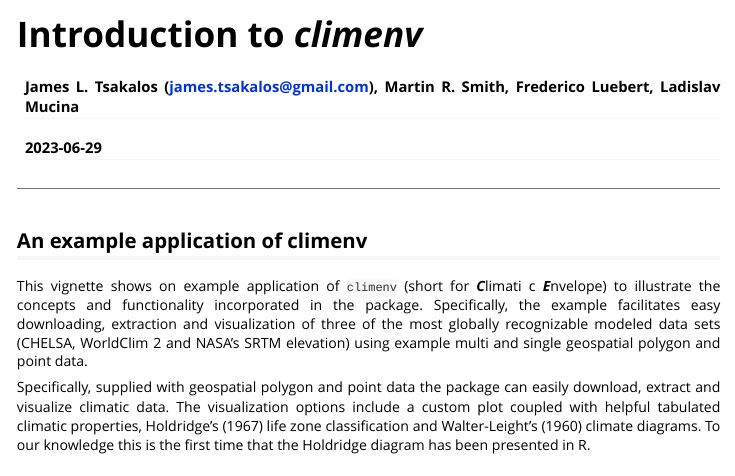
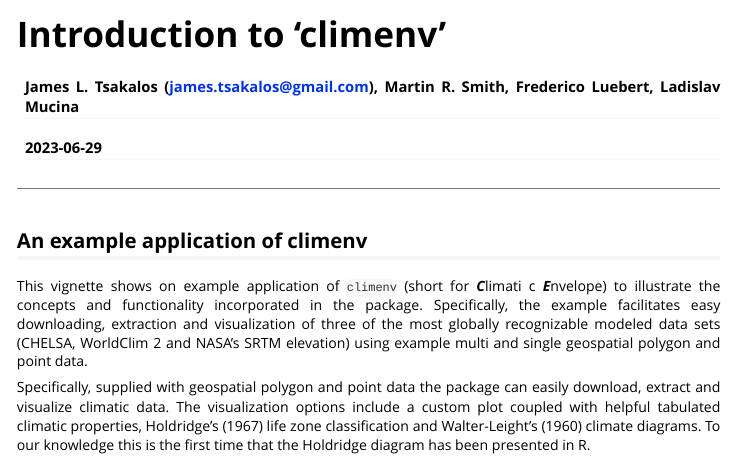
Before and after one commit to jamestsakalos/climenv, an R Markdown document (vignettes/climenv.Rmd): the page in a window 1100 px wide, from its top. Rendered offline with R 4.5, knitr and Pandoc, with nearby package versions; some code elsewhere in the file could not run offline; common packages that the code uses without loading them are loaded.

Commit message:
Vignette index entry must match title

```diff
--- a/vignettes/climenv.Rmd
+++ b/vignettes/climenv.Rmd
@@ -1,12 +1,12 @@
 ---
-title: "Introduction to *climenv*"
+title: "Introduction to 'climenv'"
 author: "James L. Tsakalos (james.tsakalos@gmail.com), Martin R. Smith, Frederico Luebert, Ladislav Mucina"
 date: "`r Sys.Date()`"
 output:
   rmarkdown::html_vignette:
     toc: true
 vignette: >
-  %\VignetteIndexEntry{Introduction to climenv}
+  %\VignetteIndexEntry{Introduction to 'climenv'}
   %\VignetteEngine{knitr::rmarkdown}
   %\VignetteEncoding{UTF-8}
 ---
```
